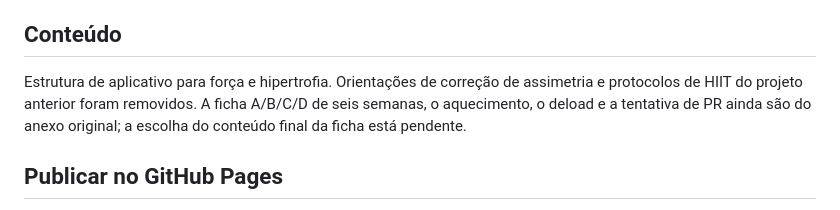
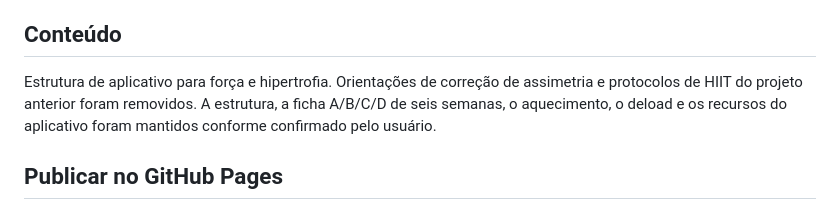
Before and after one commit to CaioFabio893/lucas-luiz-app, a Markdown page: README.md, the part around the change. Drawn GitHub-style.

Commit message:
Document confirmed retention of workout structure

```diff
--- a/README.md
+++ b/README.md
@@ -4,7 +4,7 @@ Aplicativo estático para GitHub Pages, instalável na tela inicial como PWA. Se
 
 ## Conteúdo
 
-Estrutura de aplicativo para força e hipertrofia. Orientações de correção de assimetria e protocolos de HIIT do projeto anterior foram removidos. A ficha A/B/C/D de seis semanas, o aquecimento, o deload e a tentativa de PR ainda são do anexo original; a escolha do conteúdo final da ficha está pendente.
+Estrutura de aplicativo para força e hipertrofia. Orientações de correção de assimetria e protocolos de HIIT do projeto anterior foram removidos. A estrutura, a ficha A/B/C/D de seis semanas, o aquecimento, o deload e os recursos do aplicativo foram mantidos conforme confirmado pelo usuário.
 
 ## Publicar no GitHub Pages
 
```
